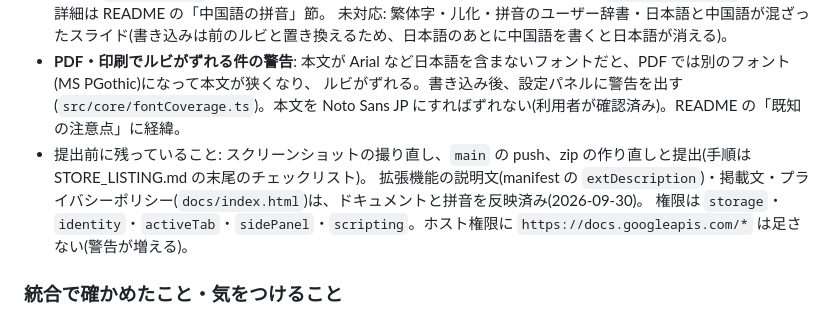
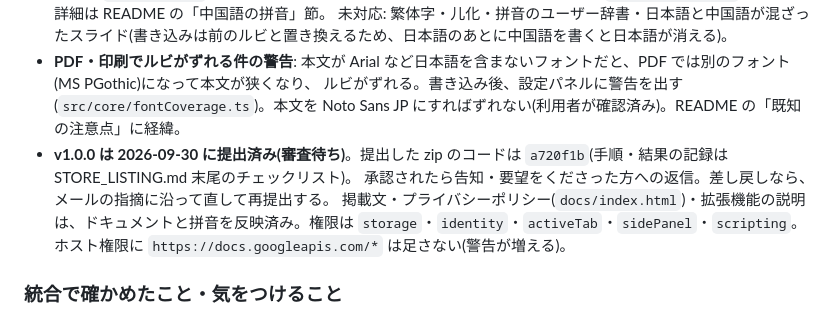
Before and after one commit to nishigaki-source/rubi-for-slides, a Markdown page: CLAUDE.md, the part around the change. Drawn GitHub-style.

```diff
--- a/CLAUDE.md
+++ b/CLAUDE.md
@@ -30,9 +30,10 @@
   未対応: 繁体字・儿化・拼音のユーザー辞書・日本語と中国語が混ざったスライド(書き込みは前のルビと置き換えるため、日本語のあとに中国語を書くと日本語が消える)。
 - **PDF・印刷でルビがずれる件の警告**: 本文が Arial など日本語を含まないフォントだと、PDF では別のフォント(MS PGothic)になって本文が狭くなり、
   ルビがずれる。書き込み後、設定パネルに警告を出す(`src/core/fontCoverage.ts`)。本文を Noto Sans JP にすればずれない(利用者が確認済み)。README の「既知の注意点」に経緯。
-- 提出前に残っていること: スクリーンショットの撮り直し、`main` の push、zip の作り直しと提出(手順は STORE_LISTING.md の末尾のチェックリスト)。
-  拡張機能の説明文(manifest の `extDescription`)・掲載文・プライバシーポリシー(`docs/index.html`)は、ドキュメントと拼音を反映済み(2026-09-30)。
-  権限は `storage`・`identity`・`activeTab`・`sidePanel`・`scripting`。ホスト権限に `https://docs.googleapis.com/*` は足さない(警告が増える)。
+- **v1.0.0 は 2026-09-30 に提出済み(審査待ち)**。提出した zip のコードは `a720f1b`(手順・結果の記録は STORE_LISTING.md 末尾のチェックリスト)。
+  承認されたら告知・要望をくださった方への返信。差し戻しなら、メールの指摘に沿って直して再提出する。
+  掲載文・プライバシーポリシー(`docs/index.html`)・拡張機能の説明は、ドキュメントと拼音を反映済み。権限は `storage`・`identity`・`activeTab`・`sidePanel`・`scripting`。
+  ホスト権限に `https://docs.googleapis.com/*` は足さない(警告が増える)。
 
 ### 統合で確かめたこと・気をつけること
 
```
Also changed, not shown: STORE_LISTING.md (+3 -2 lines).
